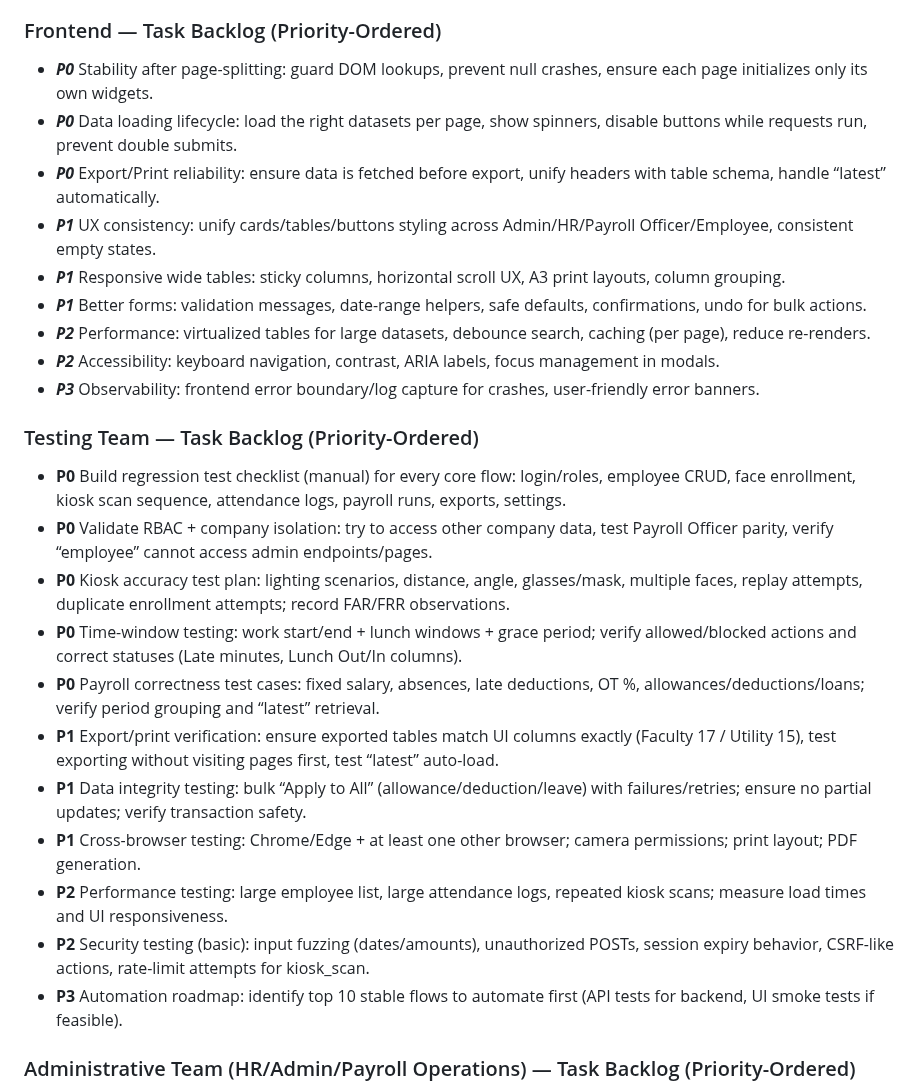
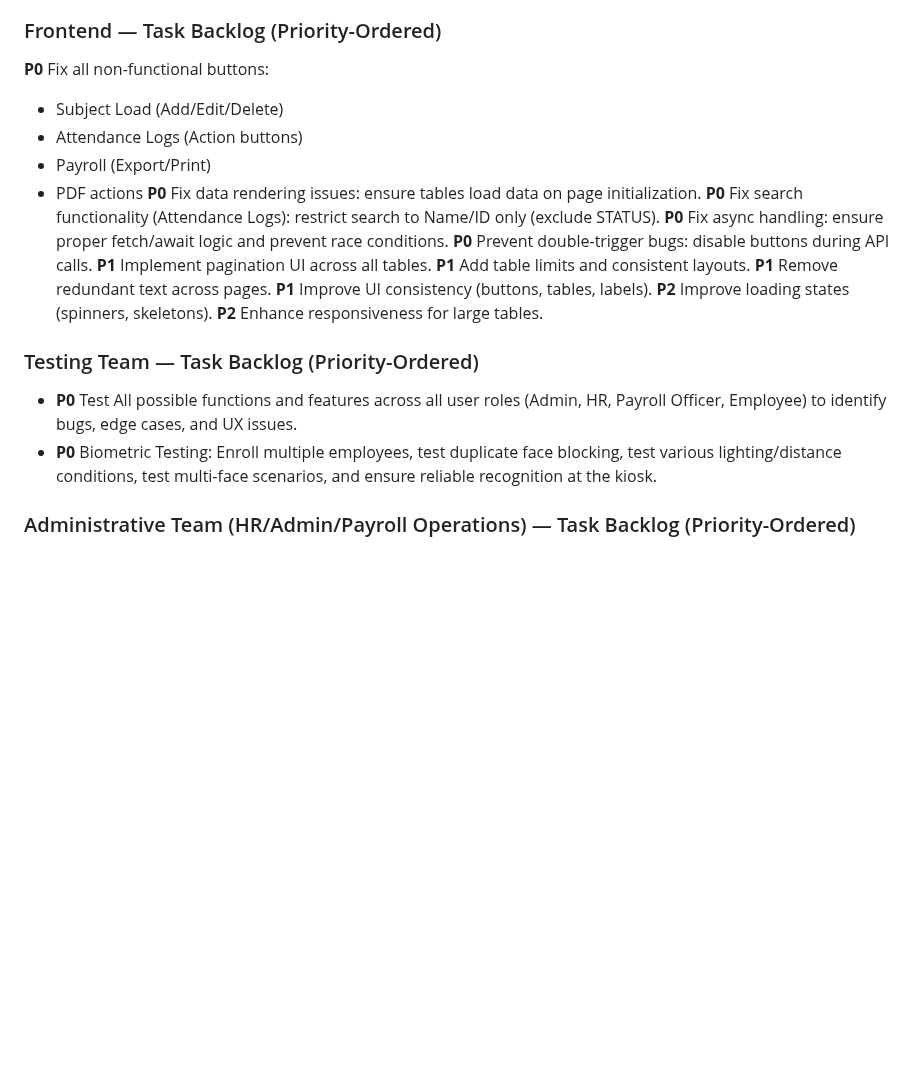
Before and after one commit to johnlcstudios/ALM-Biometric-Attendance-Payroll-System-for-ACLC-College-Tacloban, a Markdown page: Changelog.md, the part around the change. Rendered like a GitHub page; blank space fills up the shorter version.

Commit message:
Added new Frontend Tasks

```diff
--- a/Changelog.md
+++ b/Changelog.md
@@ -198,28 +198,25 @@ Last Update: 04/02/26 03:50PM ***New Updated Tasks***
 
 ### Frontend — Task Backlog (Priority-Ordered)
 
-- ***P0*** Stability after page-splitting: guard DOM lookups, prevent null crashes, ensure each page initializes only its own widgets.
-- ***P0*** Data loading lifecycle: load the right datasets per page, show spinners, disable buttons while requests run, prevent double submits.
-- ***P0*** Export/Print reliability: ensure data is fetched before export, unify headers with table schema, handle “latest” automatically.
-- ***P1*** UX consistency: unify cards/tables/buttons styling across Admin/HR/Payroll Officer/Employee, consistent empty states.
-- ***P1*** Responsive wide tables: sticky columns, horizontal scroll UX, A3 print layouts, column grouping.
-- ***P1*** Better forms: validation messages, date-range helpers, safe defaults, confirmations, undo for bulk actions.
-- ***P2*** Performance: virtualized tables for large datasets, debounce search, caching (per page), reduce re-renders.
-- ***P2*** Accessibility: keyboard navigation, contrast, ARIA labels, focus management in modals.
-- ***P3*** Observability: frontend error boundary/log capture for crashes, user-friendly error banners.
+**P0** Fix all non-functional buttons:
+- Subject Load (Add/Edit/Delete)
+- Attendance Logs (Action buttons)
+- Payroll (Export/Print)
+- PDF actions
+**P0** Fix data rendering issues: ensure tables load data on page initialization.
+**P0** Fix search functionality (Attendance Logs): restrict search to Name/ID only (exclude STATUS).
+**P0** Fix async handling: ensure proper fetch/await logic and prevent race conditions.
+**P0** Prevent double-trigger bugs: disable buttons during API calls.
+**P1** Implement pagination UI across all tables.
+**P1** Add table limits and consistent layouts.
+**P1** Remove redundant text across pages.
+**P1** Improve UI consistency (buttons, tables, labels).
+**P2** Improve loading states (spinners, skeletons).
+**P2** Enhance responsiveness for large tables.
 
 ### Testing Team — Task Backlog (Priority-Ordered)
-- **P0** Build regression test checklist (manual) for every core flow: login/roles, employee CRUD, face enrollment, kiosk scan sequence, attendance logs, payroll runs, exports, settings.
-- **P0** Validate RBAC + company isolation: try to access other company data, test Payroll Officer parity, verify “employee” cannot access admin endpoints/pages.
-- **P0** Kiosk accuracy test plan: lighting scenarios, distance, angle, glasses/mask, multiple faces, replay attempts, duplicate enrollment attempts; record FAR/FRR observations.
-- **P0** Time-window testing: work start/end + lunch windows + grace period; verify allowed/blocked actions and correct statuses (Late minutes, Lunch Out/In columns).
-- **P0** Payroll correctness test cases: fixed salary, absences, late deductions, OT %, allowances/deductions/loans; verify period grouping and “latest” retrieval.
-- **P1** Export/print verification: ensure exported tables match UI columns exactly (Faculty 17 / Utility 15), test exporting without visiting pages first, test “latest” auto-load.
-- **P1** Data integrity testing: bulk “Apply to All” (allowance/deduction/leave) with failures/retries; ensure no partial updates; verify transaction safety.
-- **P1** Cross-browser testing: Chrome/Edge + at least one other browser; camera permissions; print layout; PDF generation.
-- **P2** Performance testing: large employee list, large attendance logs, repeated kiosk scans; measure load times and UI responsiveness.
-- **P2** Security testing (basic): input fuzzing (dates/amounts), unauthorized POSTs, session expiry behavior, CSRF-like actions, rate-limit attempts for kiosk_scan.
-- **P3** Automation roadmap: identify top 10 stable flows to automate first (API tests for backend, UI smoke tests if feasible).
+- **P0** Test All possible functions and features across all user roles (Admin, HR, Payroll Officer, Employee) to identify bugs, edge cases, and UX issues.
+- **P0** Biometric Testing: Enroll multiple employees, test duplicate face blocking, test various lighting/distance conditions, test multi-face scenarios, and ensure reliable recognition at the kiosk.
 
 ### Administrative Team (HR/Admin/Payroll Operations) — Task Backlog (Priority-Ordered)
 - **P0** Define official policies: work schedule, lunch windows, grace period rules, overtime policy, deduction rules, leave policies, loan policies.
```
